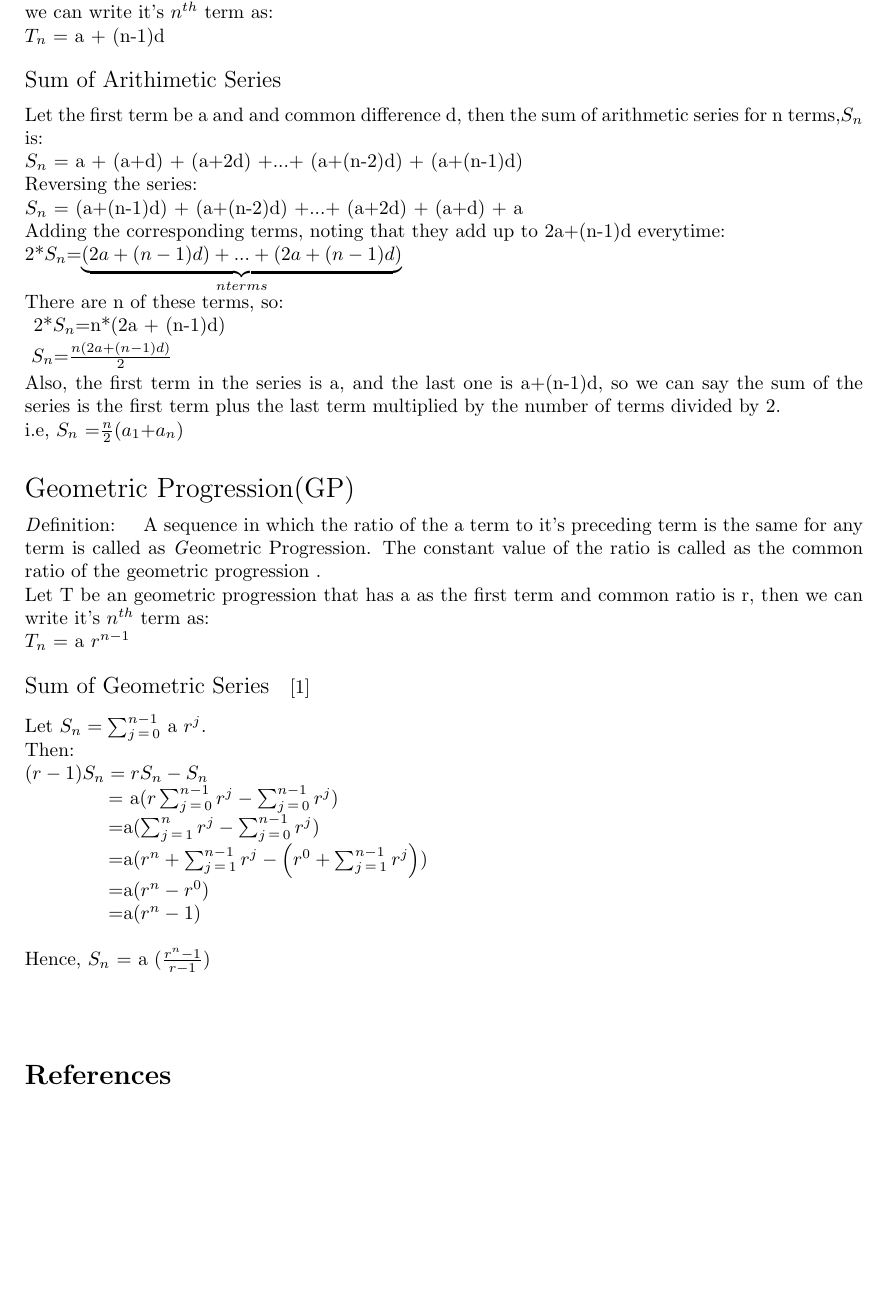
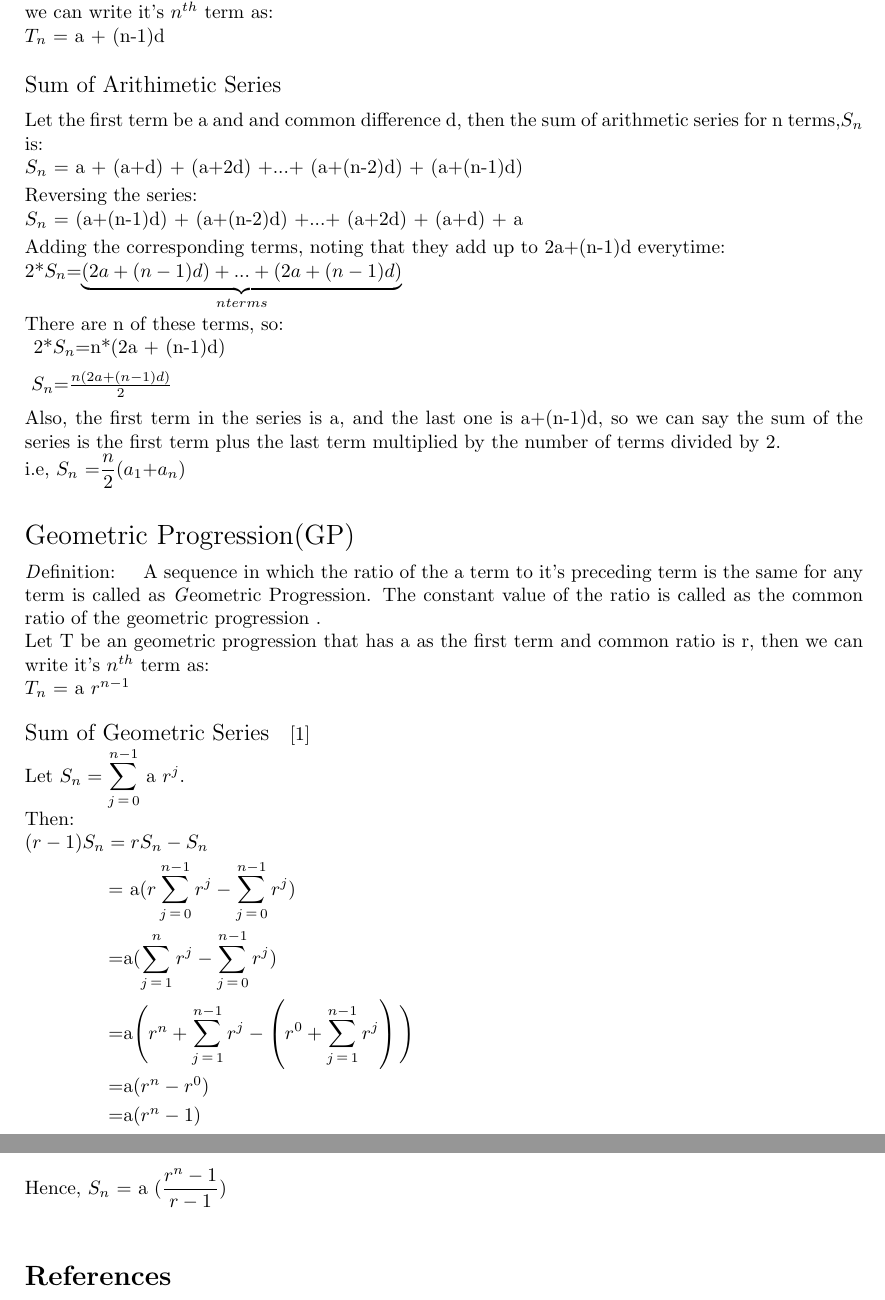
Before and after one commit to shubham1310/cs251assign, a LaTeX problem sheet (assignment1/article.tex): part of the page before the commit and two parts of pages 1 and 2 of 2 after it, the two joined at a grey line, cut so that both start at the same text, the shorter picture padded with empty space. Compiled offline with pdfLaTeX.

Commit message:
Improved spacing and style in the article

```diff
--- a/assignment1/article.tex
+++ b/assignment1/article.tex
@@ -2,6 +2,7 @@
 \usepackage{graphicx}
 \usepackage{cite}
 \usepackage{url}
+\usepackage{amsmath}
 \usepackage{geometry}
  \geometry{
  a4paper,
@@ -19,22 +20,22 @@
  {\emph Definition:} \hspace{2mm}A sequence in which the difference between any two consecutive term is constant is called as {\emph Arithimetic Progression(AP)}.
  The constant value that defines the difference between any two consecutive terms is called the {\emph Common Difference}.
  \\ Let T be an arithmetic progression that has a as the first term and common difference of d, then we can write it's $n^{th}$ term as:
- \\$T_{n}$ = a + (n-1)d
+ \\\vspace{1mm}$T_{n}$ = a + (n-1)d
 \vspace{4mm} \\
  {\large Sum of Arithimetic Series}
  \vspace{2mm}
 \\Let the first term be a and and common difference d, then the sum of arithmetic series for n terms,$S_{n}$ is:
-\\$S_{n}$ = a + (a+d) + (a+2d) +...+ (a+(n-2)d) + (a+(n-1)d)
+\\\vspace{1mm}$S_{n}$ = a + (a+d) + (a+2d) +...+ (a+(n-2)d) + (a+(n-1)d)
 \\Reversing the series:
-\\$S_{n}$ = (a+(n-1)d) + (a+(n-2)d) +...+ (a+2d) + (a+d) + a
+\\\vspace{1mm}$S_{n}$ = (a+(n-1)d) + (a+(n-2)d) +...+ (a+2d) + (a+d) + a
 \\Adding the corresponding terms, noting that they add up to 2a+(n-1)d everytime:
-\\2*$S_{n}$=$\underbrace{(2a+(n-1)d) + ... + (2a+(n-1)d)}_{n terms}$
+\\\vspace{1mm}2*$S_{n}$=$\underbrace{(2a+(n-1)d) + ... + (2a+(n-1)d)}_{n terms}$
 \\There are n of these terms, so:
-\\ \vspace{0.8mm} 2*$S_{n}$=n*(2a + (n-1)d)
-\\ \vspace{0.8mm} $S_{n}$=$\frac{n(2a + (n-1)d)}{2}$
+\\ \vspace{2mm} 2*$S_{n}$=n*(2a + (n-1)d)
+\\ \vspace{2mm} $S_{n}$=$\frac{n(2a + (n-1)d)}{2}$
 \\Also, the first term in the series is a, and the last one is a+(n-1)d,
 so we can say the sum of the series is the first term plus the last term multiplied by the number of terms divided by 2.
-\\\vspace{0.8mm}i.e, $S_{n}$ =$\frac{n}{2}$($a_{1}$+$a_{n}$)
+\\\vspace{1mm}i.e, $S_{n}$ =$\dfrac{n}{2}$($a_{1}$+$a_{n}$)
 \vspace{5mm}
 \\
 {\Large Geometric Progression(GP)}
@@ -47,18 +48,18 @@ so we can say the sum of the series is the first term plus the last term multipl
  \\
  \\
  {\large Sum of Geometric Series } ~\cite{wiki}
- \vspace{2.5mm}
-\\Let $S_n = \sum_{j \mathop = 0}^{n - 1}$ a $r^j$.
+ \vspace{0mm}
+\\Let $S_n =\displaystyle\sum_{j \mathop = 0}^{n - 1}$ a $r^j$.
 \\Then:
-\\$(r - 1) S_n =r S_n - S_n$
-\\ \hspace*{14mm} = a($r \sum_{j \mathop = 0}^{n - 1} r^j - \sum_{j \mathop = 0}^{n - 1} r^j$)
-\\ \hspace*{14mm}  =a($ \sum_{j \mathop = 1}^n r^j - \sum_{j \mathop = 0}^{n - 1} r^j $)
-\\ \hspace*{14mm}  =a($r^n + \sum_{j \mathop = 1}^{n-1} r^j - \left({r^0 + \sum_{j \mathop = 1}^{n - 1} r^j}\right)$)
-\\ \hspace*{14mm}  =a($r^n - r^0$)
-\\ \hspace*{14mm}  =a($r^n - 1 $)
+\\$(r - 1) S_n =r S_n - S_n$\vspace{1mm}
+\\ \hspace*{14mm} = a($r \displaystyle\sum_{j \mathop = 0}^{n - 1} r^j - \displaystyle\sum_{j \mathop = 0}^{n - 1} r^j$)\vspace{1mm}
+\\ \hspace*{14mm}  =a($ \displaystyle\sum_{j \mathop = 1}^n r^j - \displaystyle\sum_{j \mathop = 0}^{n - 1} r^j $\vspace{1mm})
+\\ \hspace*{14mm}  =a$ \Bigg(r^n + \displaystyle\sum_{j \mathop = 1}^{n-1} r^j - \left({r^0 + \displaystyle\sum_{j \mathop = 1}^{n - 1} r^j}\right) \Bigg) $ \vspace{1mm}
+\\ \hspace*{14mm}  =a($r^n - r^0$) \vspace{1mm}
+\\ \hspace*{14mm}  =a($r^n - 1 $)\vspace{1mm}
 \\
-\\ Hence, $S_n$ = a ($\frac{r^n -1}{r-1}$)
-\vspace{10mm}
+\\ Hence, $S_n$ = a ($\dfrac{r^n -1}{r-1}$)
+\vspace{5mm}
 \bibliography{citation}{}
 \bibliographystyle{plain}
 \end{document}
```
